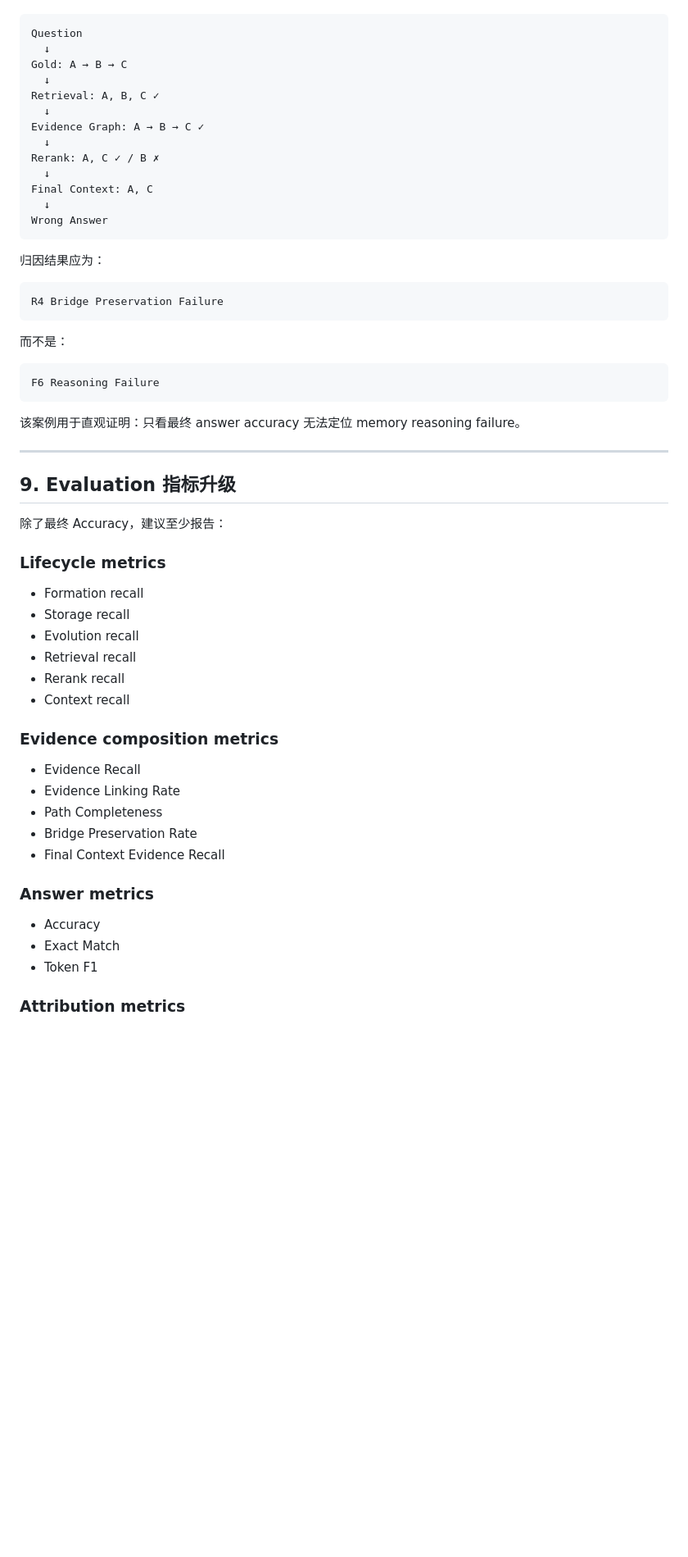
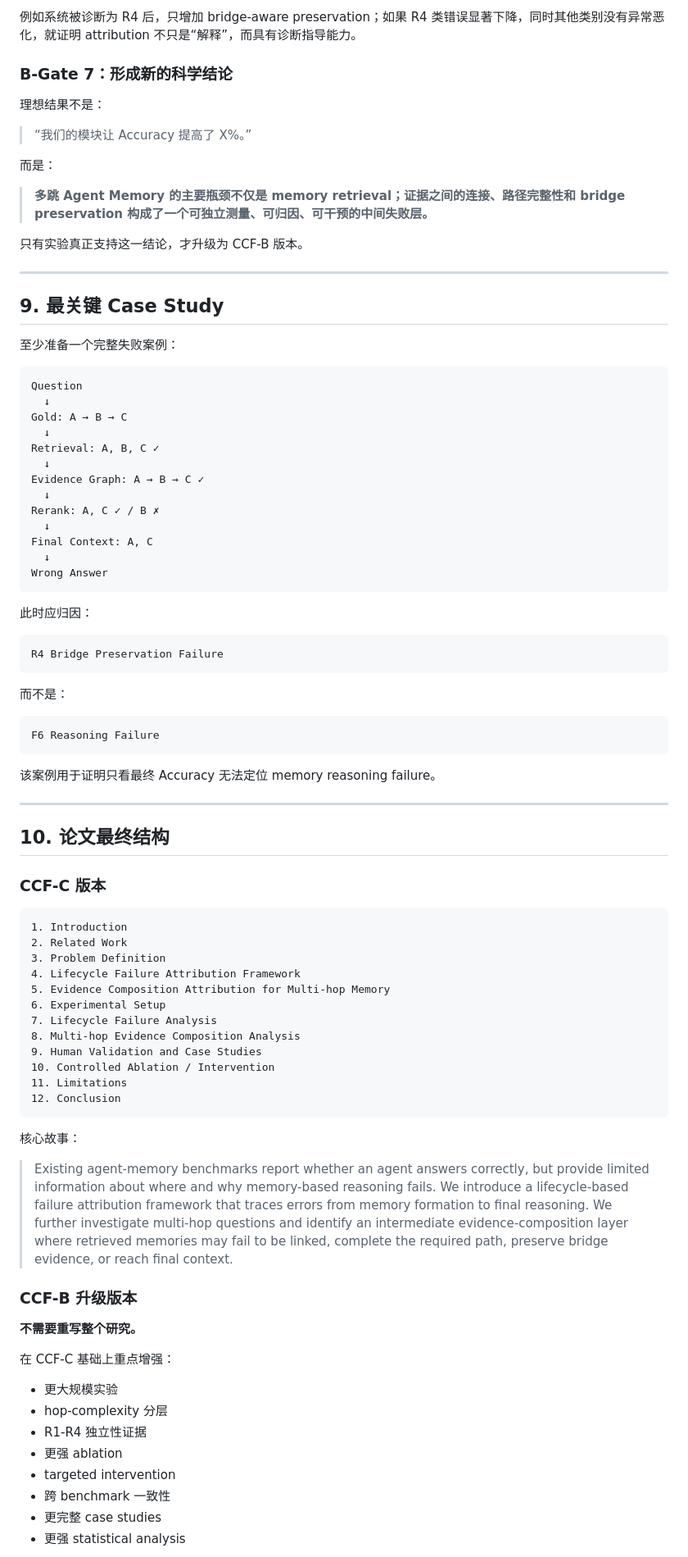
Before and after one commit to njuer-bin/memory-failure-attribution, a Markdown page: docs/research/2026-10-12-paper-roadmap-multihop-evidence-attribution.md, the part around one of its changes. Shown at 82% size. Rendered like a GitHub page; blank space fills up the shorter version.

Commit message:
docs: adopt C-first then B-upgrade paper roadmap

````diff
--- a/docs/research/2026-10-12-paper-roadmap-multihop-evidence-attribution.md
+++ b/docs/research/2026-10-12-paper-roadmap-multihop-evidence-attribution.md
@@ -367,3 +384,22 @@ Multi-hop
+例如系统被诊断为 R4 后，只增加 bridge-aware preservation；如果 R4 类错误显著下降，同时其他类别没有异常恶化，就证明 attribution 不只是“解释”，而具有诊断指导能力。
+
+### B-Gate 7：形成新的科学结论
+
+理想结果不是：
+
+> “我们的模块让 Accuracy 提高了 X%。”
+
+而是：
+
+> **多跳 Agent Memory 的主要瓶颈不仅是 memory retrieval；证据之间的连接、路径完整性和 bridge preservation 构成了一个可独立测量、可归因、可干预的中间失败层。**
+
+只有实验真正支持这一结论，才升级为 CCF-B 版本。
+
+---
+
+## 9. 最关键 Case Study
+
+至少准备一个完整失败案例：
 
 ```text
 Question
@@ -381,7 +417,7 @@ Final Context: A, C
 Wrong Answer
 ```
 
-归因结果应为：
+此时应归因：
 
 ```text
 R4 Bridge Preservation Failure
@@ -393,36 +429,45 @@ R4 Bridge Preservation Failure
 F6 Reasoning Failure
 ```
 
-该案例用于直观证明：只看最终 answer accuracy 无法定位 memory reasoning failure。
+该案例用于证明只看最终 Accuracy 无法定位 memory reasoning failure。
 
 ---
 
-## 9. Evaluation 指标升级
+## 10. 论文最终结构
 
-除了最终 Accuracy，建议至少报告：
+### CCF-C 版本
 
-### Lifecycle metrics
+```text
+1. Introduction
+2. Related Work
+3. Problem Definition
+4. Lifecycle Failure Attribution Framework
+5. Evidence Composition Attribution for Multi-hop Memory
+6. Experimental Setup
+7. Lifecycle Failure Analysis
+8. Multi-hop Evidence Composition Analysis
+9. Human Validation and Case Studies
+10. Controlled Ablation / Intervention
+11. Limitations
+12. Conclusion
+```
 
-- Formation recall
-- Storage recall
-- Evolution recall
-- Retrieval recall
-- Rerank recall
-- Context recall
+核心故事：
 
-### Evidence composition metrics
+> Existing agent-memory benchmarks report whether an agent answers correctly, but provide limited information about where and why memory-based reasoning fails. We introduce a lifecycle-based failure attribution framework that traces errors from memory formation to final reasoning. We further investigate multi-hop questions and identify an intermediate evidence-composition layer where retrieved memories may fail to be linked, complete the required path, preserve bridge evidence, or reach final context.
 
-- Evidence Recall
-- Evidence Linking Rate
-- Path Completeness
-- Bridge Preservation Rate
-- Final Context Evidence Recall
+### CCF-B 升级版本
 
-### Answer metrics
+**不需要重写整个研究。**
 
-- Accuracy
-- Exact Match
-- Token F1
+在 CCF-C 基础上重点增强：
 
-### Attribution metrics
+- 更大规模实验
+- hop-complexity 分层
+- R1-R4 独立性证据
+- 更强 ablation
+- targeted intervention
+- 跨 benchmark 一致性
+- 更完整 case studies
+- 更强 statistical analysis
 
````
Also changed, not shown: other parts of docs/research/2026-10-12-paper-roadmap-multihop-evidence-attribution.md (+211 -264 lines).
